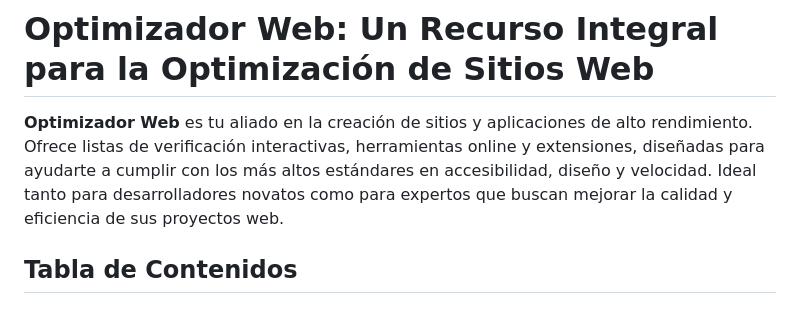
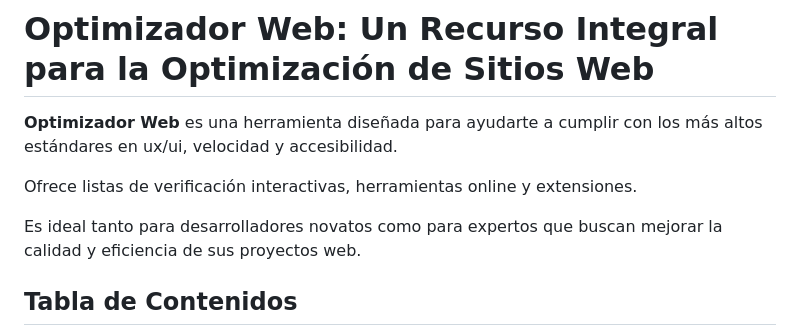
Before and after one commit to LucianoTreachi/Optimizacion-Web, a Markdown page: README.md, the part around the change. Drawn GitHub-style.

Commit message:
Actualizar información de archivo README

```diff
--- a/README.md
+++ b/README.md
@@ -1,6 +1,10 @@
 # Optimizador Web: Un Recurso Integral para la Optimización de Sitios Web
 
-**Optimizador Web** es tu aliado en la creación de sitios y aplicaciones de alto rendimiento. Ofrece listas de verificación interactivas, herramientas online y extensiones, diseñadas para ayudarte a cumplir con los más altos estándares en accesibilidad, diseño y velocidad. Ideal tanto para desarrolladores novatos como para expertos que buscan mejorar la calidad y eficiencia de sus proyectos web.
+**Optimizador Web** es una herramienta diseñada para ayudarte a cumplir con los más altos estándares en ux/ui, velocidad y accesibilidad.
+
+Ofrece listas de verificación interactivas, herramientas online y extensiones.
+
+Es ideal tanto para desarrolladores novatos como para expertos que buscan mejorar la calidad y eficiencia de sus proyectos web.
 
 ## Tabla de Contenidos
 
```
